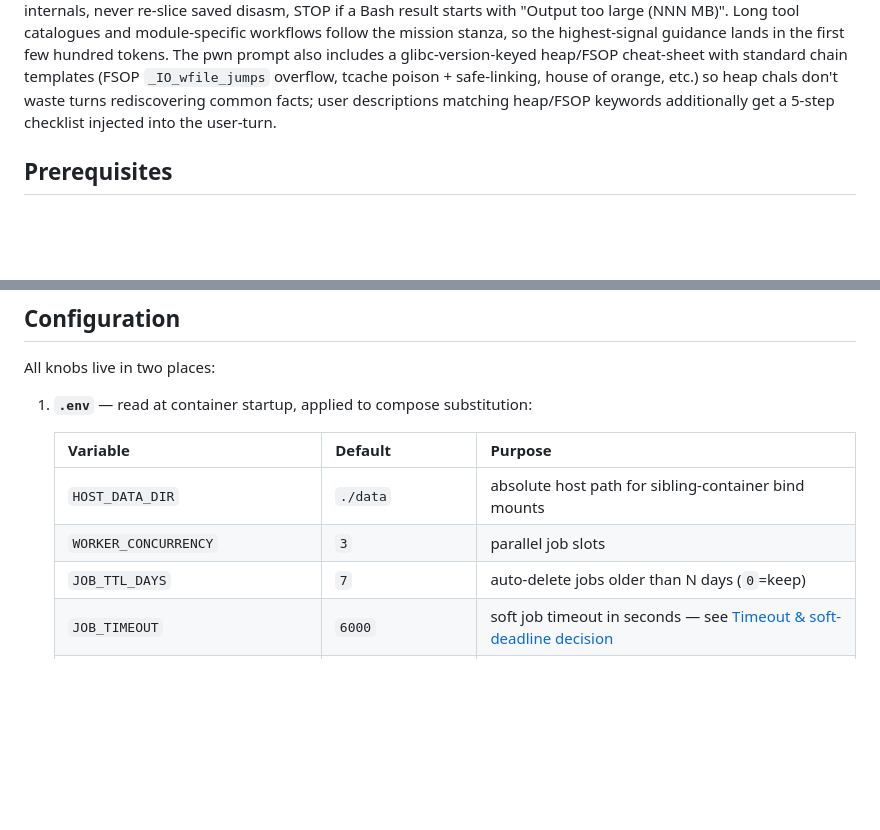
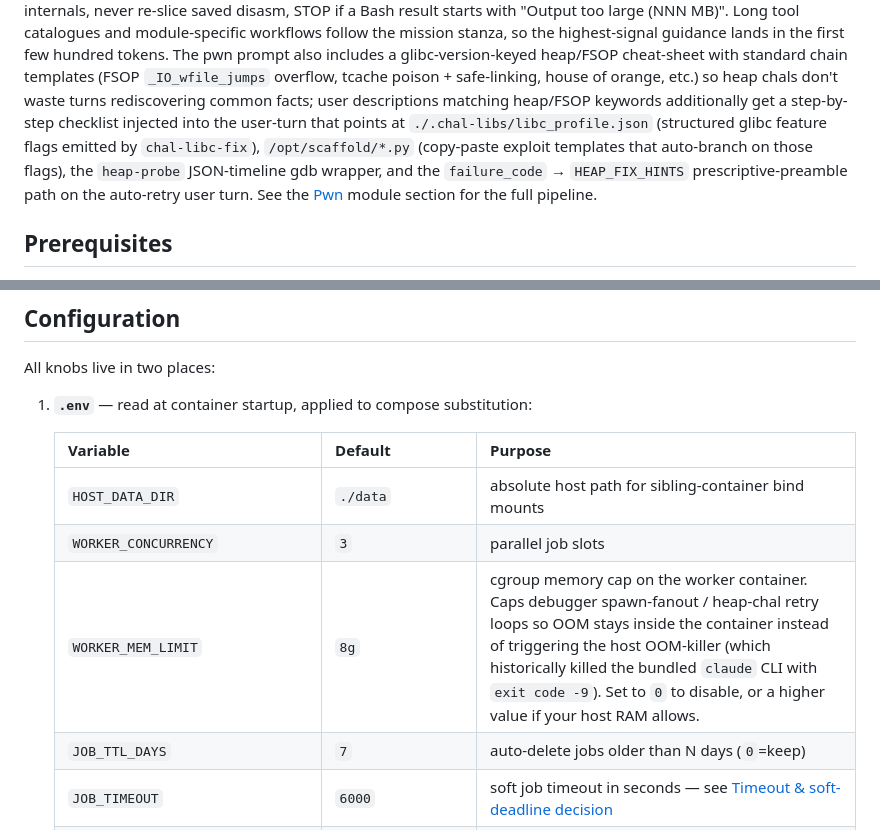
Before and after one commit to Kimdo-765/CTFmanager, a Markdown page: README.md, 2 parts joined by grey strips. Rendered like a GitHub page; blank space fills up the shorter version.

```diff
--- a/README.md
+++ b/README.md
@@ -393,7 +393,14 @@ heap/FSOP cheat-sheet with standard chain templates (FSOP
 `_IO_wfile_jumps` overflow, tcache poison + safe-linking, house of
 orange, etc.) so heap chals don't waste turns rediscovering common
 facts; user descriptions matching heap/FSOP keywords additionally
-get a 5-step checklist injected into the user-turn.
+get a step-by-step checklist injected into the user-turn that
+points at `./.chal-libs/libc_profile.json` (structured glibc
+feature flags emitted by `chal-libc-fix`), `/opt/scaffold/*.py`
+(copy-paste exploit templates that auto-branch on those flags),
+the `heap-probe` JSON-timeline gdb wrapper, and the
+`failure_code` → `HEAP_FIX_HINTS` prescriptive-preamble path on
+the auto-retry user turn. See the [Pwn](#pwn) module section for
+the full pipeline.
 
 ## Prerequisites
 
@@ -435,6 +442,7 @@ All knobs live in two places:
    |---|---|---|
    | `HOST_DATA_DIR` | `./data` | absolute host path for sibling-container bind mounts |
    | `WORKER_CONCURRENCY` | `3` | parallel job slots |
+   | `WORKER_MEM_LIMIT` | `8g` | cgroup memory cap on the worker container. Caps debugger spawn-fanout / heap-chal retry loops so OOM stays inside the container instead of triggering the host OOM-killer (which historically killed the bundled `claude` CLI with `exit code -9`). Set to `0` to disable, or a higher value if your host RAM allows. |
    | `JOB_TTL_DAYS` | `7` | auto-delete jobs older than N days (`0`=keep) |
    | `JOB_TIMEOUT` | `6000` | soft job timeout in seconds — see [Timeout & soft-deadline decision](#timeout--soft-deadline-decision) |
    | `WEB_PORT` | `8000` | host port |
```
Also changed, not shown: other parts of README.md (+69 -0 lines).
